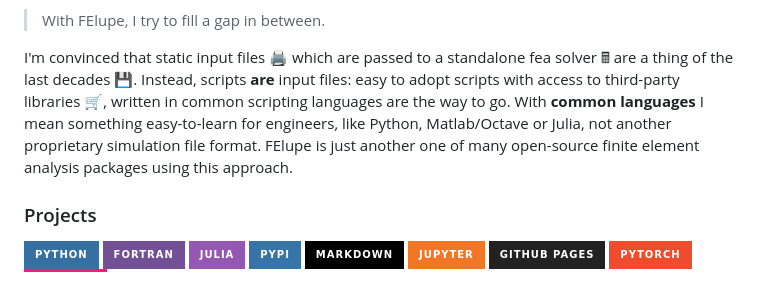
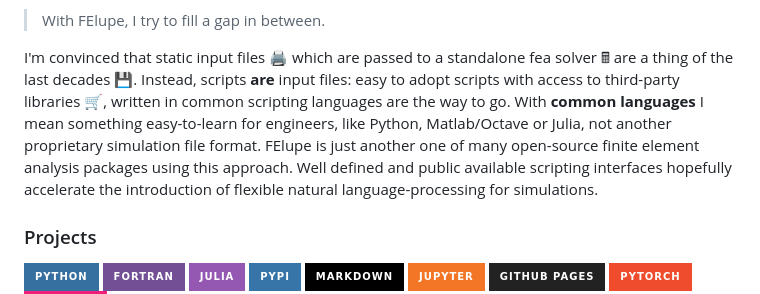
Before and after one commit to adtzlr/adtzlr, a Markdown page: README.md, the part around the change. GitHub-like rendering; badges without logos.

```diff
--- a/README.md
+++ b/README.md
@@ -12,7 +12,7 @@ I'm the author of 🔍 FElupe, an open-source finite element analysis package fo
 
 > With FElupe, I try to fill a gap in between.
 
-I'm convinced that static input files 🖨️ which are passed to a standalone fea solver 🖩 are a thing of the last decades 💾. Instead, scripts **are** input files: easy to adopt scripts with access to third-party libraries 🛒, written in common scripting languages are the way to go. With **common languages** I mean something easy-to-learn for engineers, like Python, Matlab/Octave or Julia, not another proprietary simulation file format. FElupe is just another one of many open-source finite element analysis packages using this approach.
+I'm convinced that static input files 🖨️ which are passed to a standalone fea solver 🖩 are a thing of the last decades 💾. Instead, scripts **are** input files: easy to adopt scripts with access to third-party libraries 🛒, written in common scripting languages are the way to go. With **common languages** I mean something easy-to-learn for engineers, like Python, Matlab/Octave or Julia, not another proprietary simulation file format. FElupe is just another one of many open-source finite element analysis packages using this approach. Well defined and public available scripting interfaces hopefully accelerate the introduction of flexible natural language-processing for simulations.
 
 ### Projects
 
```
